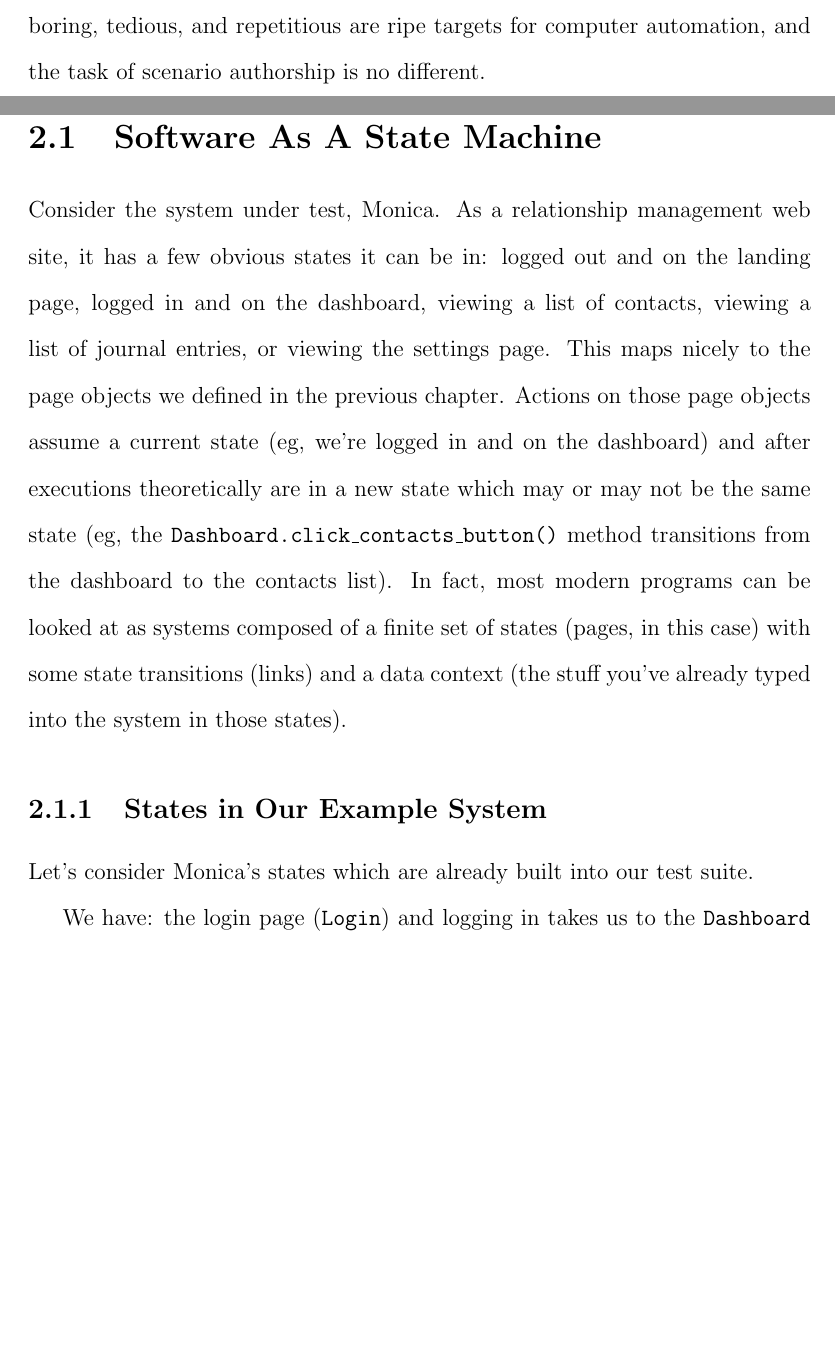
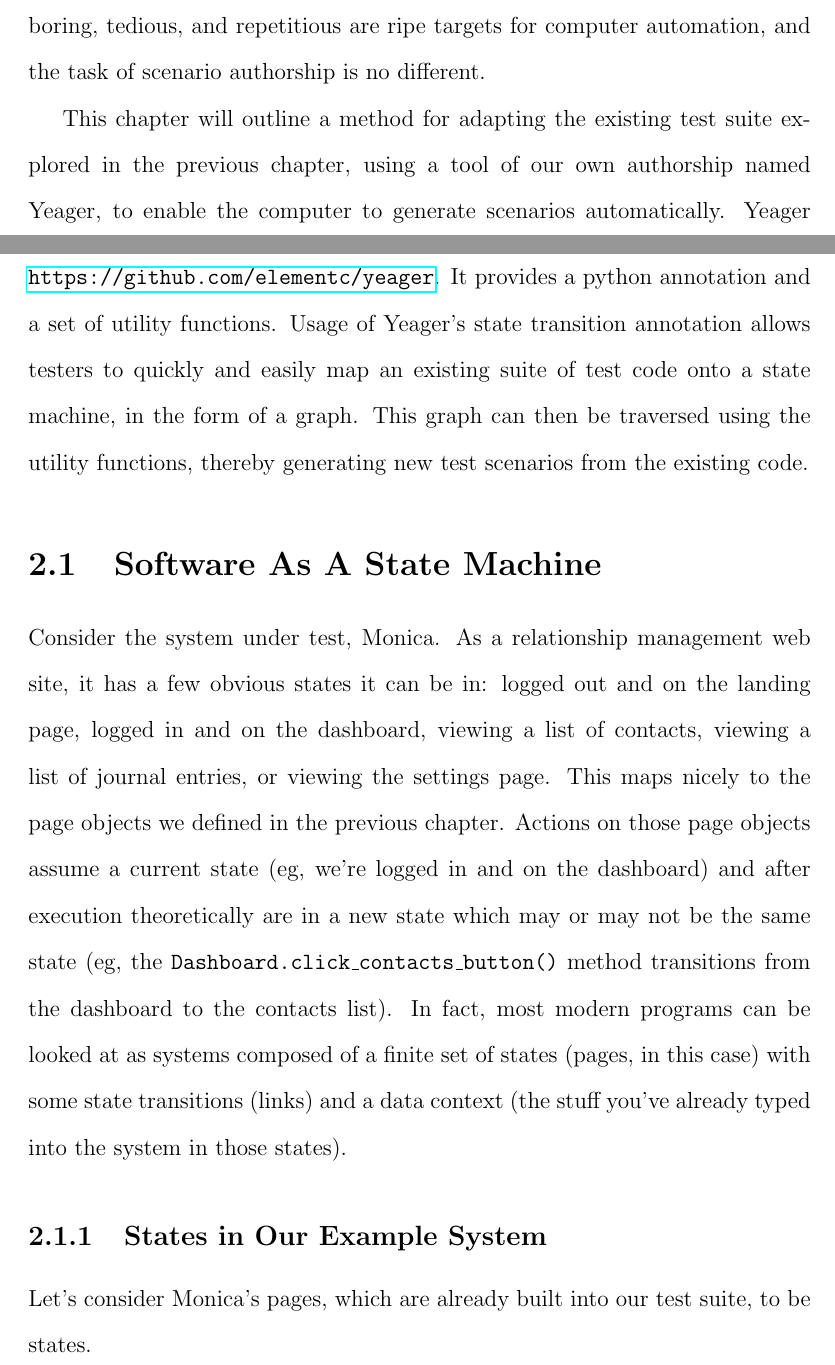
Before and after one commit to elementc/thesis, a LaTeX thesis (main.tex, which reads chapters/chapter2.tex): two parts of pages 13 and 14 of 27 before the commit and two parts of pages 13 and 14 of 28 after it, joined at a grey line, cut so that both start at the same text, the shorter picture padded with empty space. Compiled offline with pdfLaTeX.

Commit message:
some work on chapter 2

```diff
--- a/chapters/chapter2.tex
+++ b/chapters/chapter2.tex
@@ -4,10 +4,12 @@ The test suite assembled in the previous chapter is a great way for a software d
 
 It's a boring, tedious, and repetitious task that can be the entire career of a test engineer. However, as any test automator will know, tasks which are boring, tedious, and repetitious are ripe targets for computer automation, and the task of scenario authorship is no different.
 
+This chapter will outline a method for adapting the existing test suite explored in the previous chapter, using a tool of our own authorship named Yeager, to enable the computer to generate scenarios automatically. Yeager is an MIT-open sourced python version 3 module, with source available at \url{https://github.com/elementc/yeager}. It provides a python annotation and a set of utility functions. Usage of Yeager's state transition annotation allows testers to quickly and easily map an existing suite of test code onto a state machine, in the form of a graph. This graph can then be traversed using the utility functions, thereby generating new test scenarios from the existing code.
+
 \section{Software As A State Machine}
-Consider the system under test, Monica. As a relationship management web site, it has a few obvious states it can be in: logged out and on the landing page, logged in and on the dashboard, viewing a list of contacts, viewing a list of journal entries, or viewing the settings page. This maps nicely to the page objects we defined in the previous chapter. Actions on those page objects assume a current state (eg, we're logged in and on the dashboard) and after executions theoretically are in a new state which may or may not be the same state (eg, the \texttt{Dashboard.click\_contacts\_button()} method transitions from the dashboard to the contacts list). In fact, most modern programs can be looked at as systems composed of a finite set of states (pages, in this case) with some state transitions (links) and a data context (the stuff you've already typed into the system in those states).
+Consider the system under test, Monica. As a relationship management web site, it has a few obvious states it can be in: logged out and on the landing page, logged in and on the dashboard, viewing a list of contacts, viewing a list of journal entries, or viewing the settings page. This maps nicely to the page objects we defined in the previous chapter. Actions on those page objects assume a current state (eg, we're logged in and on the dashboard) and after execution theoretically are in a new state which may or may not be the same state (eg, the \texttt{Dashboard.click\_contacts\_button()} method transitions from the dashboard to the contacts list). In fact, most modern programs can be looked at as systems composed of a finite set of states (pages, in this case) with some state transitions (links) and a data context (the stuff you've already typed into the system in those states).
 
 \subsection{States in Our Example System}
-Let's consider Monica's states which are already built into our test suite.
+Let's consider Monica's pages, which are already built into our test suite, to be states.
 
 We have: the login page (\texttt{Login}) and logging in takes us to the \texttt{Dashboard} which has tabs for the \texttt{Contacts} list and the \texttt{Journal} log. There's also a \texttt{Settings} page which has subpages for \texttt{Import}, \texttt{Export}, \texttt{Users}, and \texttt{Tags}.
--- a/main.tex
+++ b/main.tex
@@ -16,6 +16,7 @@
 \usepackage{algorithmic}
 \usepackage{listings}
 \usepackage{fancyvrb}
+\usepackage{hyperref}
 
 \graphicspath{{figures/}}  % Location of the graphics files
 
```
Also changed, not shown: main.pdf, chapters/chapter2.tex (8 more changed lines), 4 other files.
